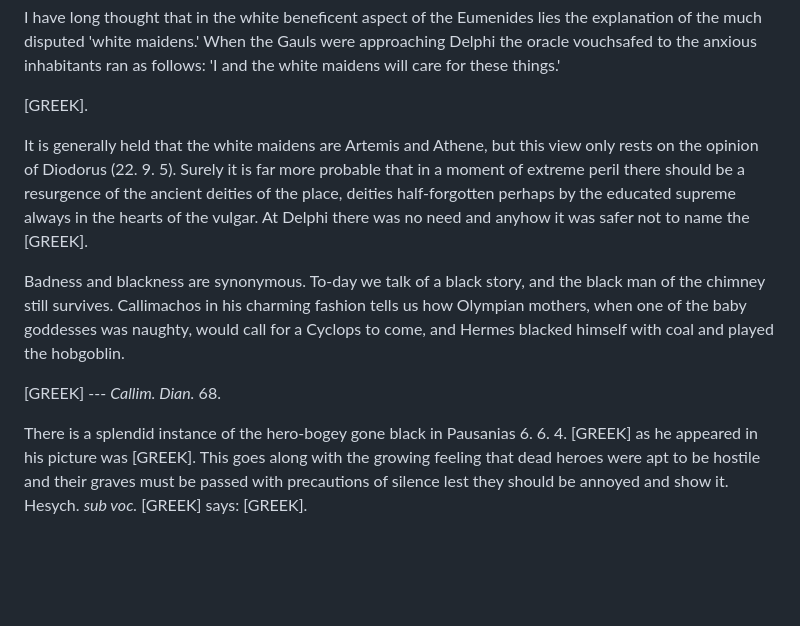
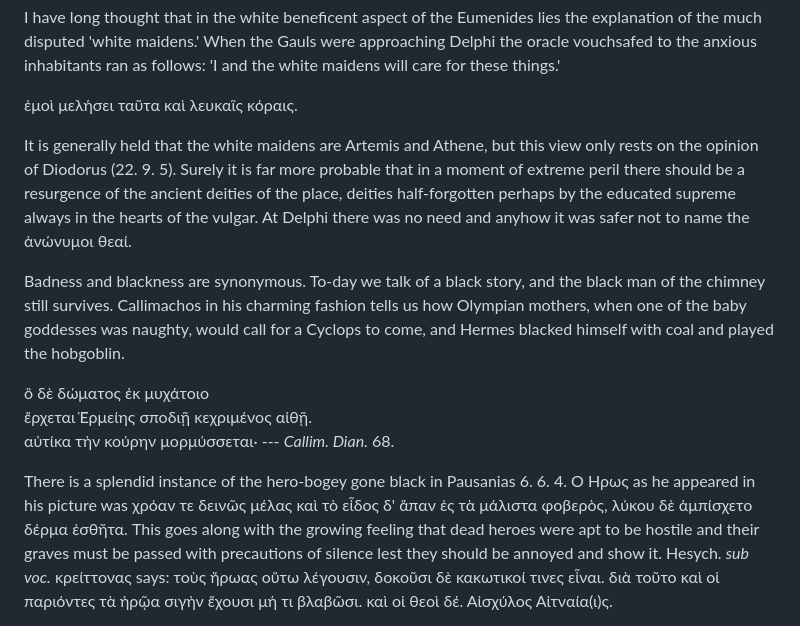
Before and after one commit to solaranamnesis/jane-ellen-harrison, a Markdown page: delphika/full-text-english.md, the part around one of its changes. Rendered like a GitHub page; blank space fills up the shorter version.

```diff
--- a/delphika/full-text-english.md
+++ b/delphika/full-text-english.md
@@ -85,13 +90,15 @@ The idea of a ghost, a double, a fate shadowing a man in his life and powerful t
 
 I have long thought that in the white beneficent aspect of the Eumenides lies the explanation of the much disputed 'white maidens.' When the Gauls were approaching Delphi the oracle vouchsafed to the anxious inhabitants ran as follows: 'I and the white maidens will care for these things.'
 
-[GREEK].
+ἐμοὶ μελήσει ταῦτα καὶ λευκαῖς κόραις.
 
-It is generally held that the white maidens are Artemis and Athene, but this view only rests on the opinion of Diodorus (22. 9. 5). Surely it is far more probable that in a moment of extreme peril there should be a resurgence of the ancient deities of the place, deities half-forgotten perhaps by the educated supreme always in the hearts of the vulgar. At Delphi there was no need and anyhow it was safer not to name the [GREEK].
+It is generally held that the white maidens are Artemis and Athene, but this view only rests on the opinion of Diodorus (22. 9. 5). Surely it is far more probable that in a moment of extreme peril there should be a resurgence of the ancient deities of the place, deities half-forgotten perhaps by the educated supreme always in the hearts of the vulgar. At Delphi there was no need and anyhow it was safer not to name the ἀνώνυμοι θεαί.
 
 Badness and blackness are synonymous. To-day we talk of a black story, and the black man of the chimney still survives. Callimachos in his charming fashion tells us how Olympian mothers, when one of the baby goddesses was naughty, would call for a Cyclops to come, and Hermes blacked himself with coal and played the hobgoblin.
 
-[GREEK] --- _Callim. Dian._ 68.
+ὃ δὲ δώματος ἐκ μυχάτοιο
+ἔρχεται Ἑρμείης σποδιῇ κεχριμένος αἰθῇ.
+αὐτίκα τὴν κούρην μορμύσσεται· --- _Callim. Dian._ 68.
 
-There is a splendid instance of the hero-bogey gone black in Pausanias 6. 6. 4. [GREEK] as he appeared in his picture was [GREEK]. This goes along with the growing feeling that dead heroes were apt to be hostile and their graves must be passed with precautions of silence lest they should be annoyed and show it. Hesych. _sub voc._ [GREEK] says: [GREEK].
+There is a splendid instance of the hero-bogey gone black in Pausanias 6. 6. 4. Ὁ Ἥρως as he appeared in his picture was χρόαν τε δεινῶς μέλας καὶ τὸ εἶδος δ' ἅπαν ἐς τὰ μάλιστα φοβερὸς, λύκου δὲ ἀμπίσχετο δέρμα ἐσθῆτα. This goes along with the growing feeling that dead heroes were apt to be hostile and their graves must be passed with precautions of silence lest they should be annoyed and show it. Hesych. _sub voc._ κρείττονας says: τοὺς ἥρωας οὕτω λέγουσιν, δοκοῦσι δὲ κακωτικοί τινες εἶναι. διὰ τοῦτο καὶ οἱ παριόντες τὰ ἡρῷα σιγὴν ἔχουσι μή τι βλαβῶσι. καὶ οἱ θεοὶ δέ. Αἰσχύλος Αἰτναία(ι)ς.
 
```
Also changed, not shown: other parts of delphika/full-text-english.md (+23 -16 lines).
